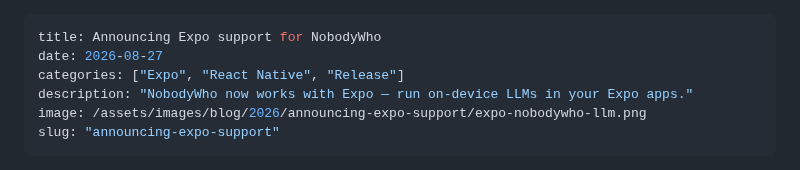
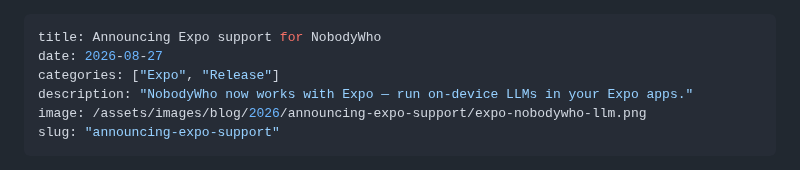
Before and after one commit to nobodywho-ooo/website, a Markdown page: src/posts/2026-08-27---Announcing-Expo-Support.md, the part around the change. GitHub-like rendering.

Commit message:
fix categories

```diff
--- a/src/posts/2026-08-27---Announcing-Expo-Support.md
+++ b/src/posts/2026-08-27---Announcing-Expo-Support.md
@@ -1,7 +1,7 @@
 ---
 title: Announcing Expo support for NobodyWho
 date: 2026-08-27
-categories: ["Expo", "React Native", "Release"]
+categories: ["Expo", "Release"]
 description: "NobodyWho now works with Expo — run on-device LLMs in your Expo apps."
 image: /assets/images/blog/2026/announcing-expo-support/expo-nobodywho-llm.png
 slug: "announcing-expo-support"
```
